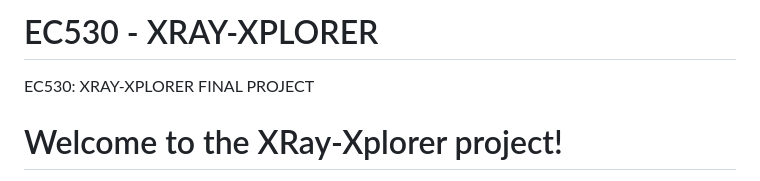
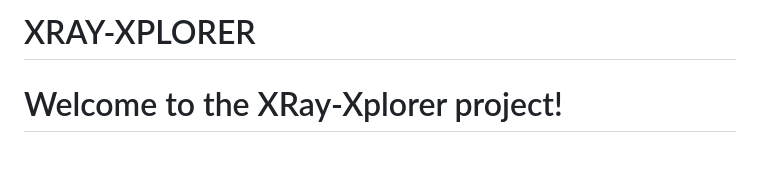
Before and after one commit to avantika747/XRay-Xplorer, a Markdown page: README.md, the part around the change. Drawn GitHub-style; blank space fills up the shorter version.

```diff
--- a/README.md
+++ b/README.md
@@ -1,5 +1,4 @@
-# EC530 - XRAY-XPLORER
-EC530: XRAY-XPLORER FINAL PROJECT
+# XRAY-XPLORER
 
 # Welcome to the XRay-Xplorer project!
 
```
